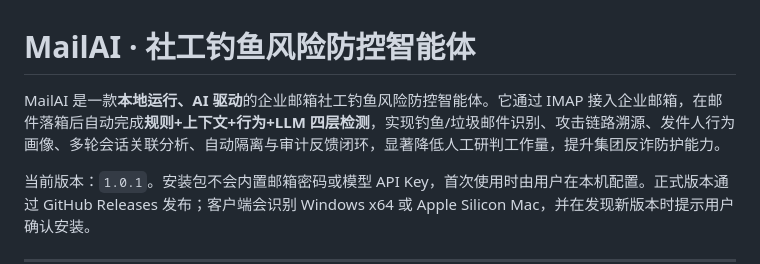
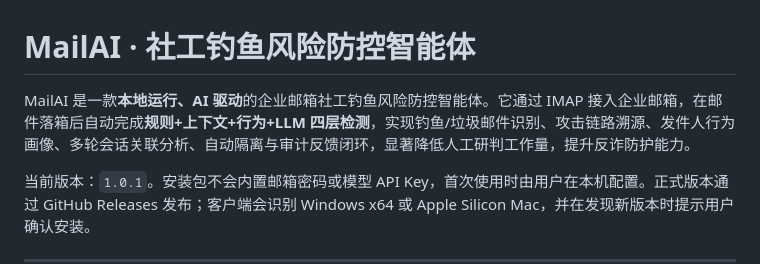
Before and after one commit to langjiahui/MailAI, a Markdown page: README.md, the part around the change. Rendered like a GitHub page.

```diff
--- a/README.md
+++ b/README.md
@@ -1,6 +1,6 @@
 # MailAI · 社工钓鱼风险防控智能体
 
-MailAI 是一款**本地运行、AI 驱动**的企业邮箱社工钓鱼风险防控智能体。它通过 IMAP 接入企业邮箱，在邮件落箱后自动完成**规则+上下文+行为+LLM 四层检测**，实现钓鱼/垃圾邮件识别、攻击链路溯源、发件人行为画像、多轮会话关联分析、自动隔离与审计反馈闭环，显著降低人工研判工作量，提升集团反诈防护能力。
+MailAI 是一款**本地运行、AI 驱动**的企业邮箱社工钓鱼风险防控智能体。它通过 IMAP 接入企业邮箱，在邮件落箱后自动完成**规则+上下文+行为+LLM 四层检测**，实现钓鱼/垃圾邮件识别、攻击链路溯源、发件人行为画像、多轮会话关联分析、自动隔离与审计反馈闭环，显著降低人工研判工作量，提升反诈防护能力。
 
 当前版本：`1.0.1`。安装包不会内置邮箱密码或模型 API Key，首次使用时由用户在本机配置。正式版本通过 GitHub Releases 发布；客户端会识别 Windows x64 或 Apple Silicon Mac，并在发现新版本时提示用户确认安装。
 
```
